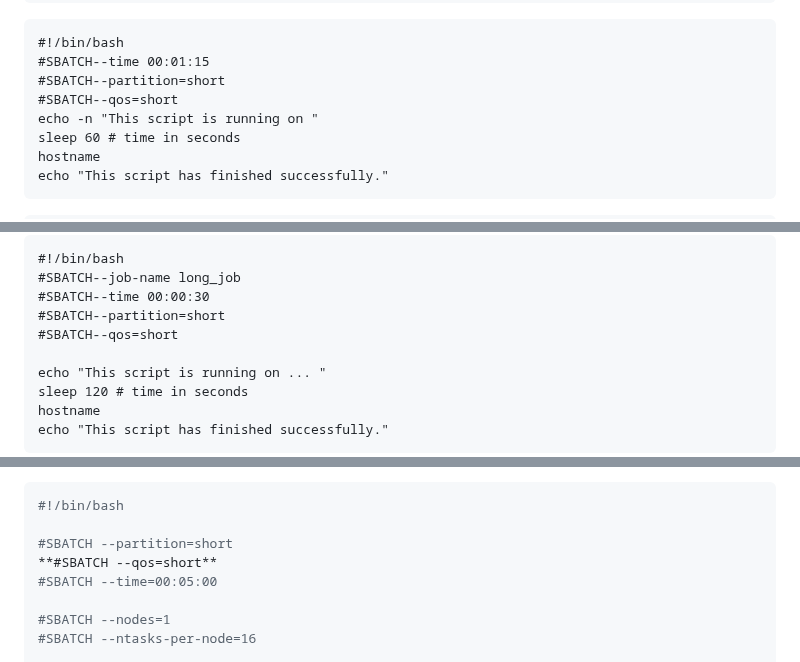
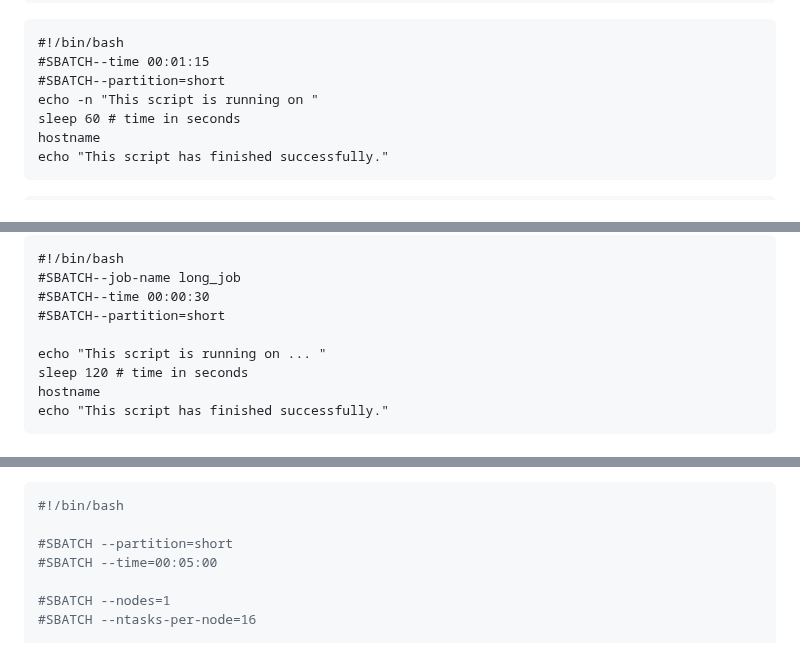
Before and after one commit to NclRSE-Training/hpc-intro-rocket, a Markdown page: episodes/30-scheduler.md, 3 parts joined by grey strips. GitHub-like rendering.

Commit message:
removed references to qos in Scheduler episode - Rocket does not have qos implemented

```diff
--- a/episodes/30-scheduler.md
+++ b/episodes/30-scheduler.md
@@ -255,7 +255,6 @@ on the command line (e.g. `--partition`) into the script at this point.
 #!/bin/bash
 #SBATCH--time 00:01:15
 #SBATCH--partition=short
-#SBATCH--qos=short
 echo -n "This script is running on "
 sleep 60 # time in seconds
 hostname
@@ -294,7 +293,6 @@ walltime, and attempt to run a job for two minutes.
 #SBATCH--job-name long_job
 #SBATCH--time 00:00:30
 #SBATCH--partition=short
-#SBATCH--qos=short
 
 echo "This script is running on ... "
 sleep 120 # time in seconds
@@ -476,7 +474,6 @@ script that runs the program across two compute nodes on the cluster. Create a f
 #!/bin/bash
 
 #SBATCH --partition=short
-**#SBATCH --qos=short**
 #SBATCH --time=00:05:00
 
 #SBATCH --nodes=1
```
Also changed, not shown: other parts of episodes/30-scheduler.md (+0 -3 lines).
